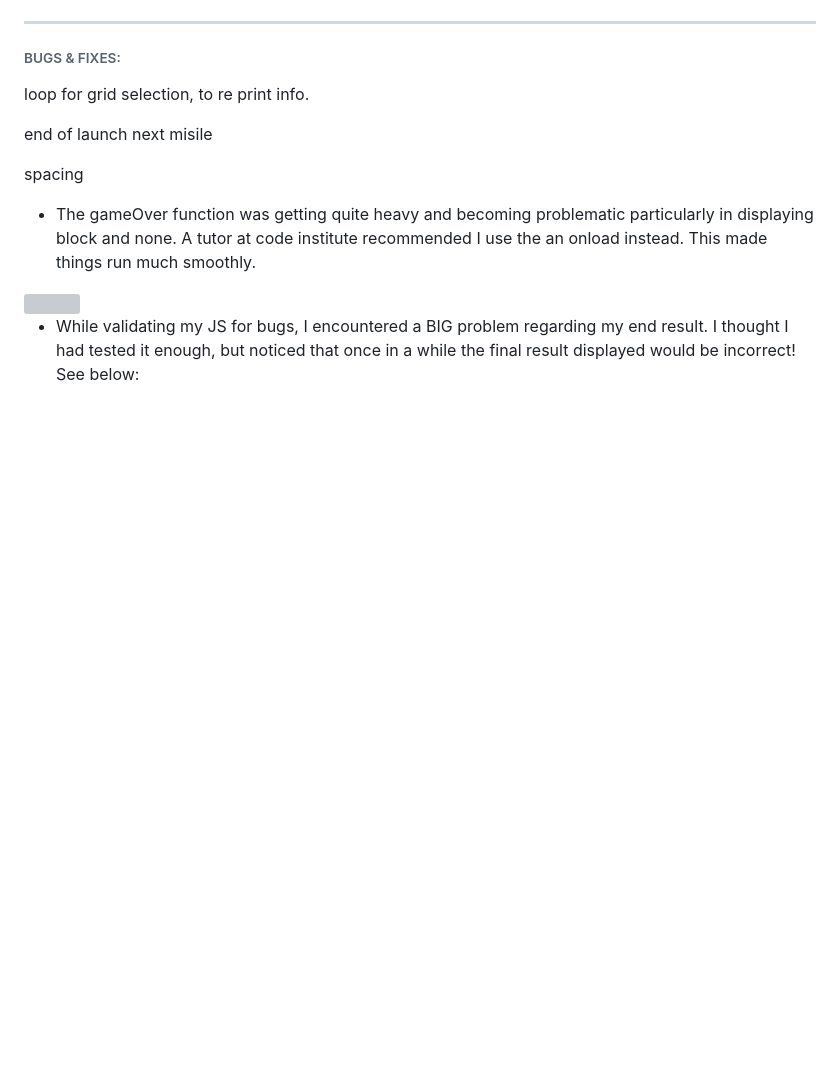
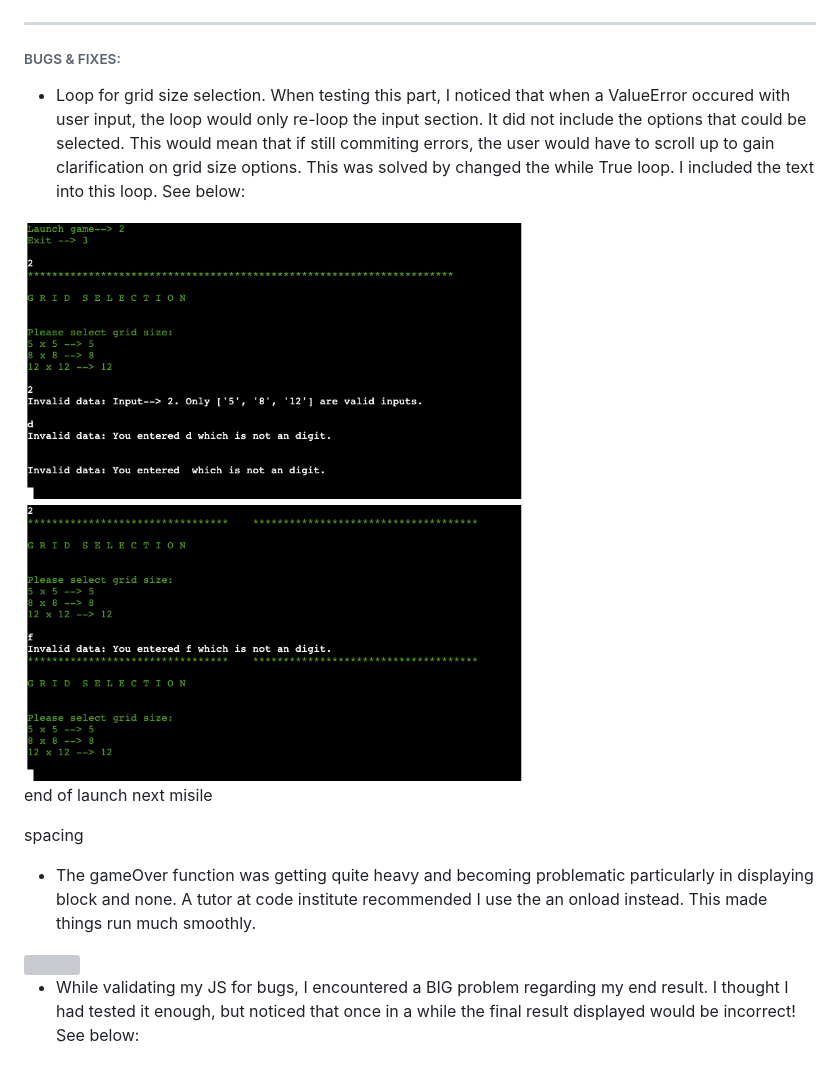
Before and after one commit to Code-Institute-Submissions/battleship-blast, a Markdown page: README.md, the part around the change. Drawn GitHub-style; pictures changed too: assets/images/loop-bug-fix.png (added), assets/images/loop-bug.png (added); blank space fills up the shorter version; grey boxes are pictures that could not be loaded.

Commit message:
Update readme and fix loop bug grid|

```diff
--- a/README.md
+++ b/README.md
@@ -592,7 +592,11 @@ Testing this game manualy was a long and very detailed process. No errors were f
 
 ###### BUGS & FIXES:
 
-loop for grid selection, to re print info.
+* Loop for grid size selection. When testing this part, I noticed that when a ValueError occured with user input, the loop would only re-loop the input section. It did not include the options that could be selected. This would mean that if still commiting errors, the user would have to scroll up to gain clarification on grid size options. This was solved by changed the while True loop. I included the text into this loop. See below:
+
+<img src="assets/images/loop-bug.png" width="500px">
+<img src="assets/images/loop-bug-fix.png" width="500px">
+
 
 end of launch next misile
 
```
Also changed, not shown: 1 other file.
